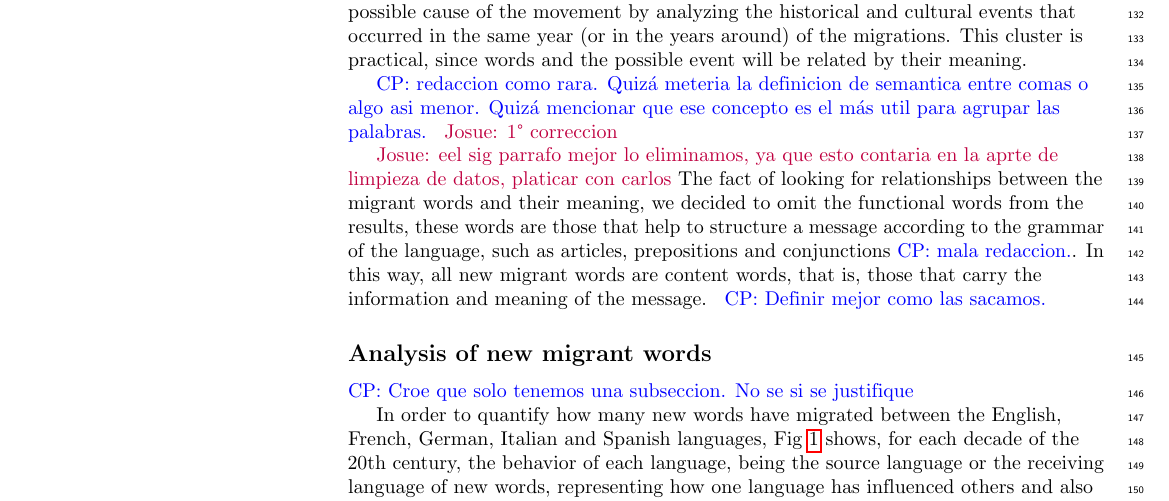
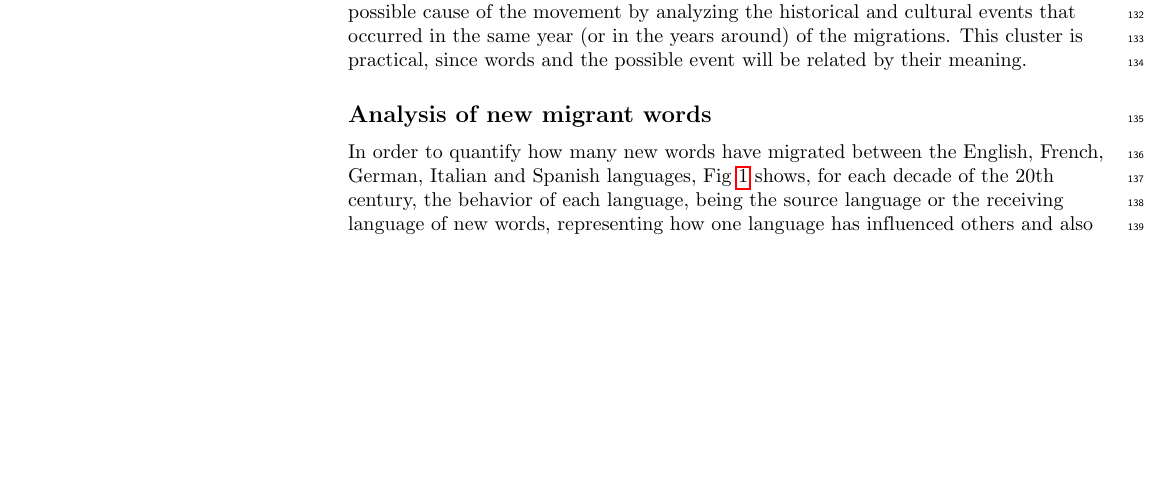
Before and after one commit to JosuelyM/articulo_idiomas, a LaTeX document (articulo_plos_plantilla.tex): part of page 4 of 16, cut so that both start at the same text, the shorter picture padded with empty space. Compiled offline with pdfLaTeX.

```diff
--- a/articulo_plos_plantilla.tex
+++ b/articulo_plos_plantilla.tex
@@ -399,21 +399,21 @@
 cluster is practical, since words  and the possible event will be related by
 their meaning.
 
-%The migrant words within a semantic field, the cause or event that originated the migrations might be found, since the migrations occur in the same year (or in the years around) where the event occurred.
-\cpnote{redaccion como rara. Quizá meteria la definicion de semantica entre comas o algo asi menor. Quizá mencionar que  ese concepto es el más util para agrupar las palabras.}
-\jmnote{1° correccion}
-
-\jmnote{eel sig parrafo mejor lo eliminamos, ya que esto contaria en la aprte de limpieza de datos, platicar con carlos}
-The fact of looking for relationships between the migrant words and their
-meaning, we decided to omit the functional words from the results, these words
-are those that help to structure a message according to the grammar of the
-language, such as articles, prepositions and conjunctions\cpnote{mala redaccion.}. In this way, all new
-migrant words are content words, that is, those that carry the information and
-meaning of the message.
-\cpnote{Definir mejor como las sacamos.}
+% %The migrant words within a semantic field, the cause or event that originated the migrations might be found, since the migrations occur in the same year (or in the years around) where the event occurred.
+% \cpnote{redaccion como rara. Quizá meteria la definicion de semantica entre comas o algo asi menor. Quizá mencionar que  ese concepto es el más util para agrupar las palabras.}
+% \jmnote{1° correccion}
+%
+% \jmnote{eel sig parrafo mejor lo eliminamos, ya que esto contaria en la aprte de limpieza de datos, platicar con carlos}
+% The fact of looking for relationships between the migrant words and their
+% meaning, we decided to omit the functional words from the results, these words
+% are those that help to structure a message according to the grammar of the
+% language, such as articles, prepositions and conjunctions\cpnote{mala redaccion.}. In this way, all new
+% migrant words are content words, that is, those that carry the information and
+% meaning of the message.
+% \cpnote{Definir mejor como las sacamos.}
 % }}}
 \subsection*{Analysis of new migrant words} % {{{
-\cpnote{Croe que solo tenemos una subseccion. No se si se justifique}
+% \cpnote{Croe que solo tenemos una subseccion. No se si se justifique}
 
 In order to quantify how many new words have migrated between the English,
 French, German, Italian and Spanish languages, Fig~\ref{fig.NMW_A} shows, for
```
